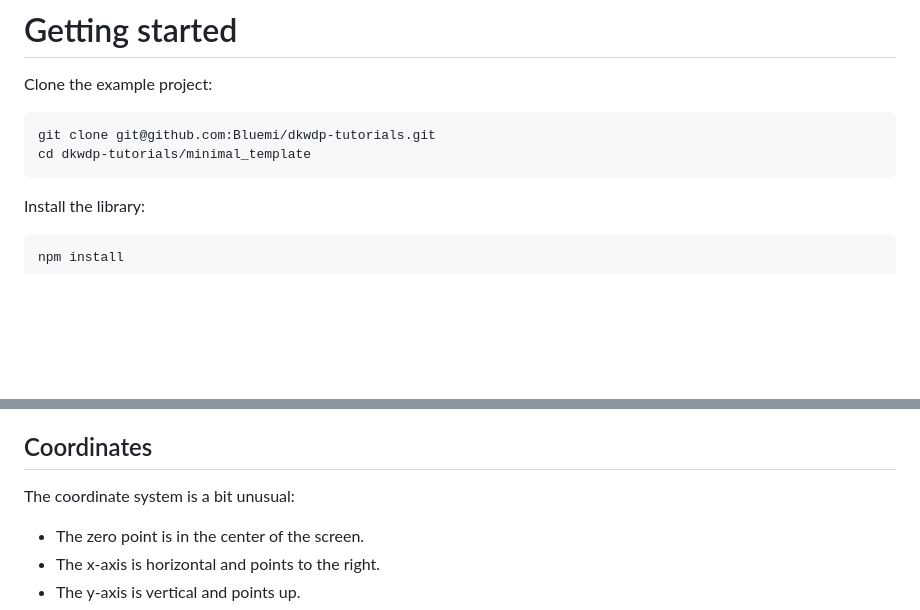
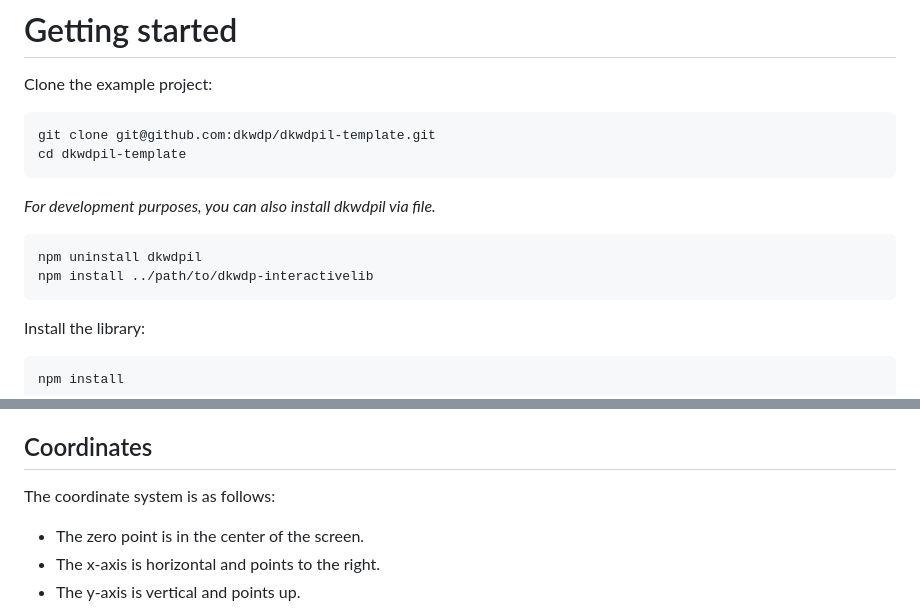
Before and after one commit to dkwdp/dkwdp-interactivelib, a Markdown page: README.md, 2 parts joined by grey strips. Rendered like a GitHub page; blank space fills up the shorter version.

Commit message:
continued description

````diff
--- a/README.md
+++ b/README.md
@@ -6,8 +6,14 @@ A js library on top of p5js to build interactive tutorials.
 
 Clone the example project:
 ```shell
-git clone git@github.com:Bluemi/dkwdp-tutorials.git
-cd dkwdp-tutorials/minimal_template
+git clone git@github.com:dkwdp/dkwdpil-template.git
+cd dkwdpil-template
+```
+
+*For development purposes, you can also install dkwdpil via file.*
+```shell
+npm uninstall dkwdpil
+npm install ../path/to/dkwdp-interactivelib
 ```
 
 Install the library:
@@ -110,7 +116,7 @@ export class MyElement implements InteractiveElement {
 Draw methods are very similar to the p5js draw methods, but with a different coordinate system.
 
 ## Coordinates
-The coordinate system is a bit unusual:
+The coordinate system is as follows:
 
 - The zero point is in the center of the screen.
 - The x-axis is horizontal and points to the right.
````
